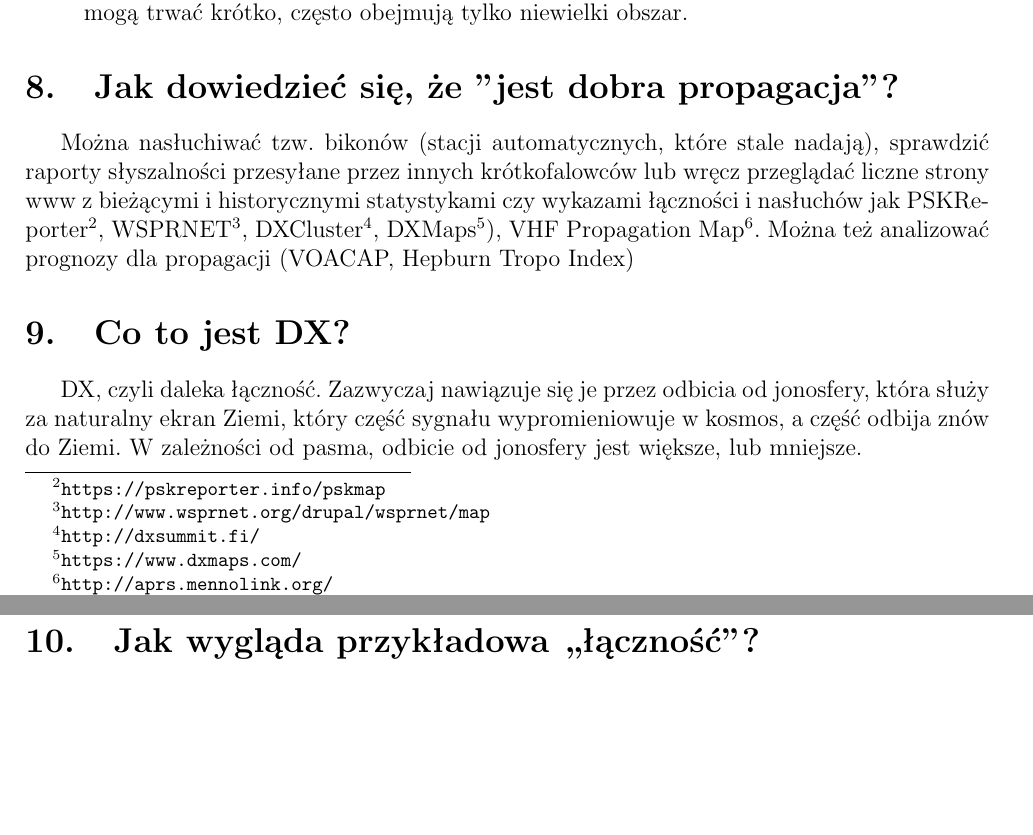
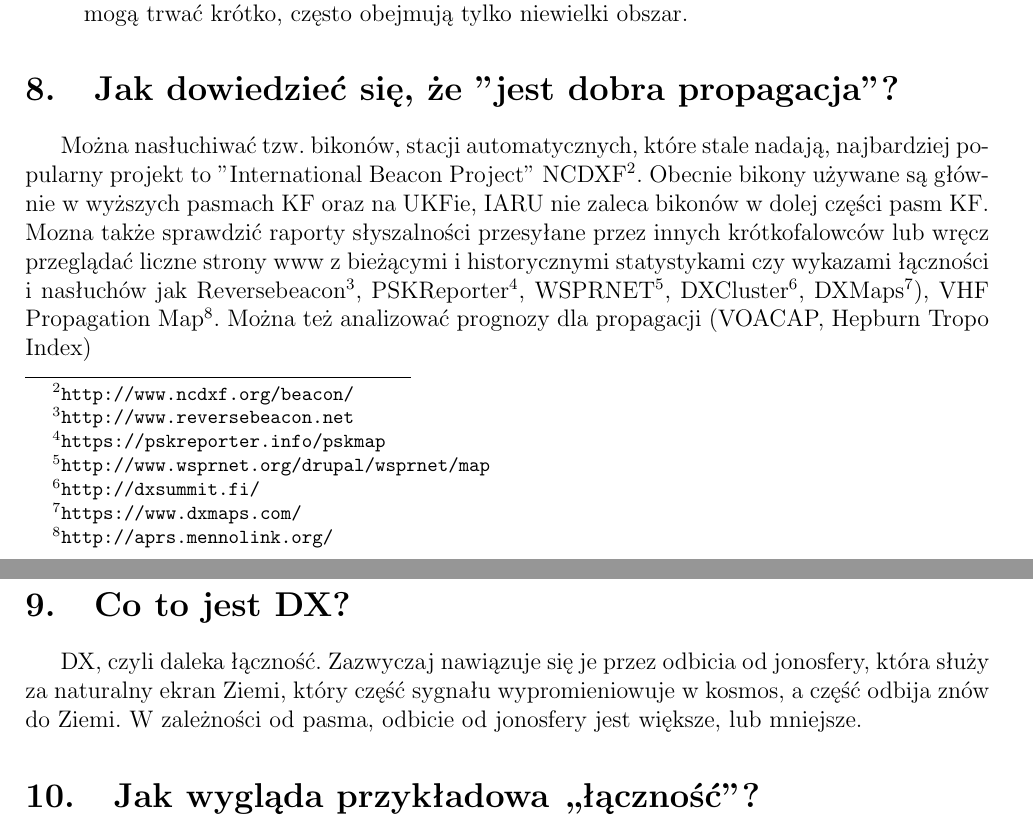
Before and after one commit to HackerspaceKRK/faq-radiowe, a LaTeX document (radio_faq1.tex): two parts of pages 4 and 5 of 22, joined at a grey line, cut so that both start at the same text, the shorter picture padded with empty space. Compiled offline with pdfLaTeX.

Commit message:
Update radio_faq1.tex

```diff
--- a/radio_faq1.tex
+++ b/radio_faq1.tex
@@ -86,7 +86,7 @@ Ogólnie przyjmuje się, że najdalsze łączności robi się na najwyższym pa
 
 \section{Jak dowiedzieć się, że "jest dobra propagacja"?}
 
-Można nasłuchiwać tzw. bikonów (stacji automatycznych, które stale nadają), sprawdzić raporty słyszalności przesyłane przez innych krótkofalowców lub wręcz przeglądać liczne strony www z bieżącymi i historycznymi statystykami czy wykazami łączności i nasłuchów jak PSKReporter\footnote{\url{https://pskreporter.info/pskmap}}, WSPRNET\footnote{\url{http://www.wsprnet.org/drupal/wsprnet/map}}, DXCluster\footnote{\url{http://dxsummit.fi/}}, DXMaps\footnote{\url{https://www.dxmaps.com/}}), VHF Propagation Map\footnote{\url{http://aprs.mennolink.org/}}. Można też analizować prognozy dla propagacji (VOACAP, Hepburn Tropo Index)
+Można nasłuchiwać tzw. bikonów, stacji automatycznych, które stale nadają, najbardziej popularny projekt to "International Beacon Project" NCDXF\footnote{\url{http://www.ncdxf.org/beacon/}}. Obecnie bikony używane są głównie w wyższych pasmach KF oraz na UKFie, IARU nie zaleca bikonów w dolej części pasm KF. Mozna także sprawdzić raporty słyszalności przesyłane przez innych krótkofalowców lub wręcz przeglądać liczne strony www z bieżącymi i historycznymi statystykami czy wykazami łączności i nasłuchów jak Reversebeacon\footnote{\url{http://www.reversebeacon.net}}, PSKReporter\footnote{\url{https://pskreporter.info/pskmap}}, WSPRNET\footnote{\url{http://www.wsprnet.org/drupal/wsprnet/map}}, DXCluster\footnote{\url{http://dxsummit.fi/}}, DXMaps\footnote{\url{https://www.dxmaps.com/}}), VHF Propagation Map\footnote{\url{http://aprs.mennolink.org/}}. Można też analizować prognozy dla propagacji (VOACAP, Hepburn Tropo Index)
 
 
 \section{Co to jest DX?}
```
